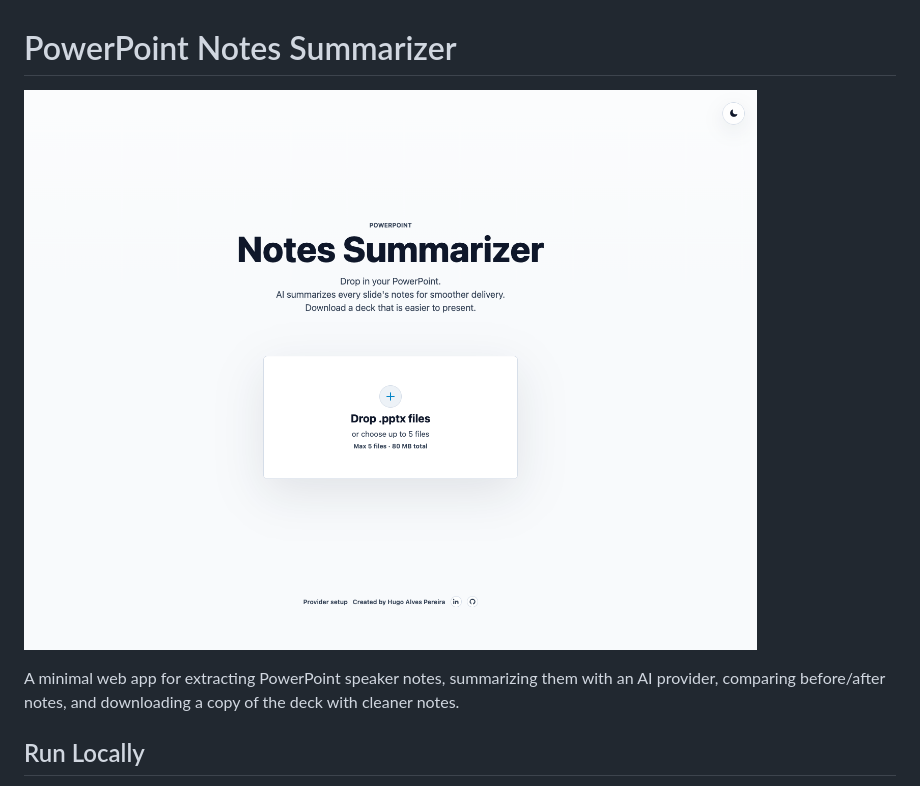
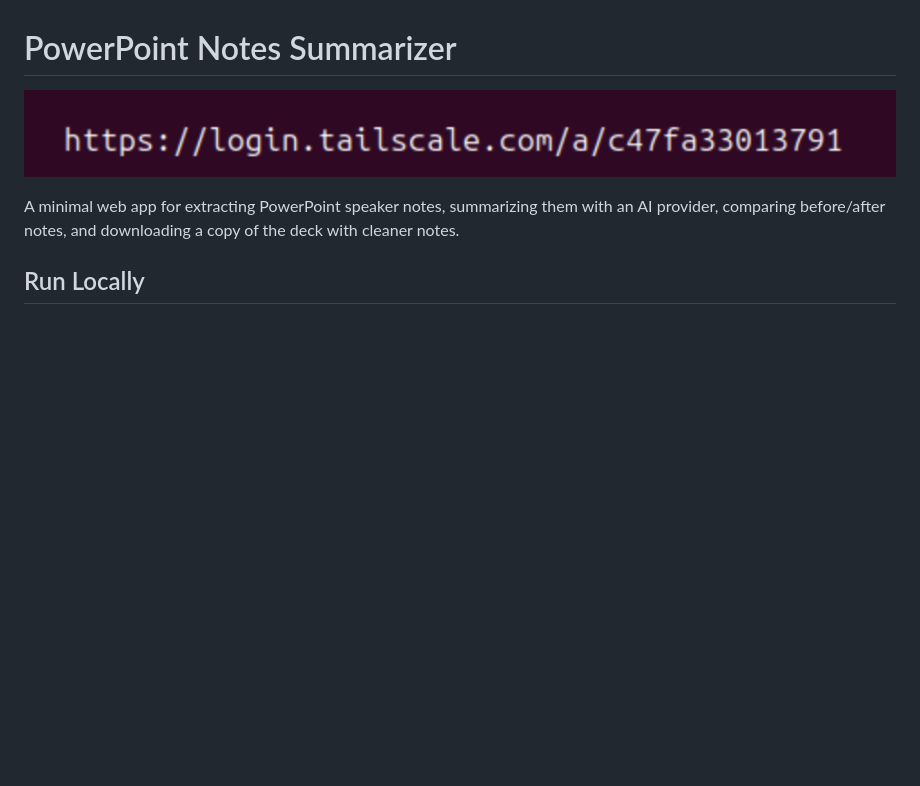
Before and after one commit to hugoalvespereira/NoteSummarizer, a Markdown page: README.md, the part around the change. Rendered like a GitHub page; blank space fills up the shorter version.

Commit message:
Update README.md
Changed main screenshot

```diff
--- a/README.md
+++ b/README.md
@@ -1,6 +1,6 @@
 # PowerPoint Notes Summarizer
 
-![Upload screen](docs/screenshots/01-upload.png)
+![Screenshot](docs/screenshots/Xnip2026-04-26_00-05-19.png)
 
 A minimal web app for extracting PowerPoint speaker notes, summarizing them with an AI provider, comparing before/after notes, and downloading a copy of the deck with cleaner notes.
 
```
